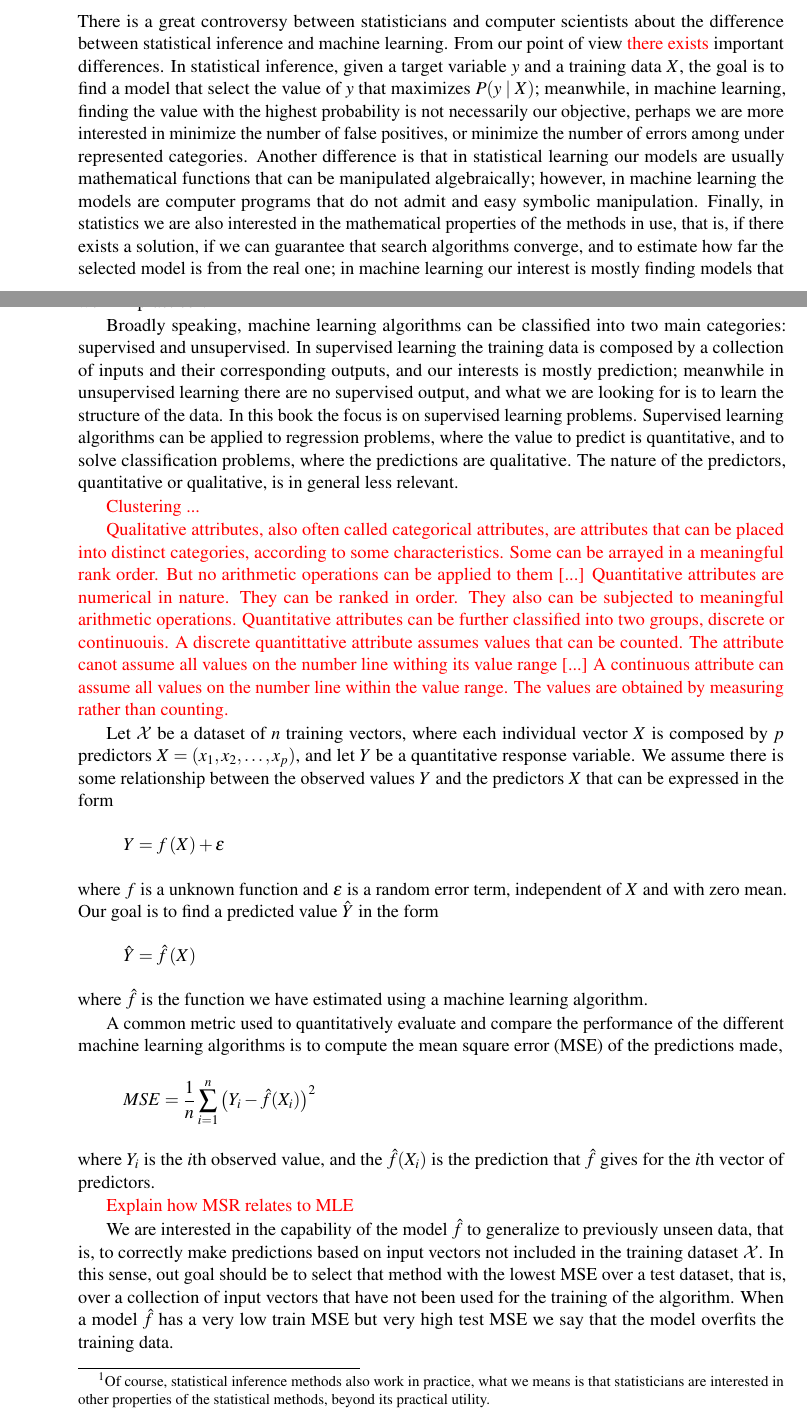
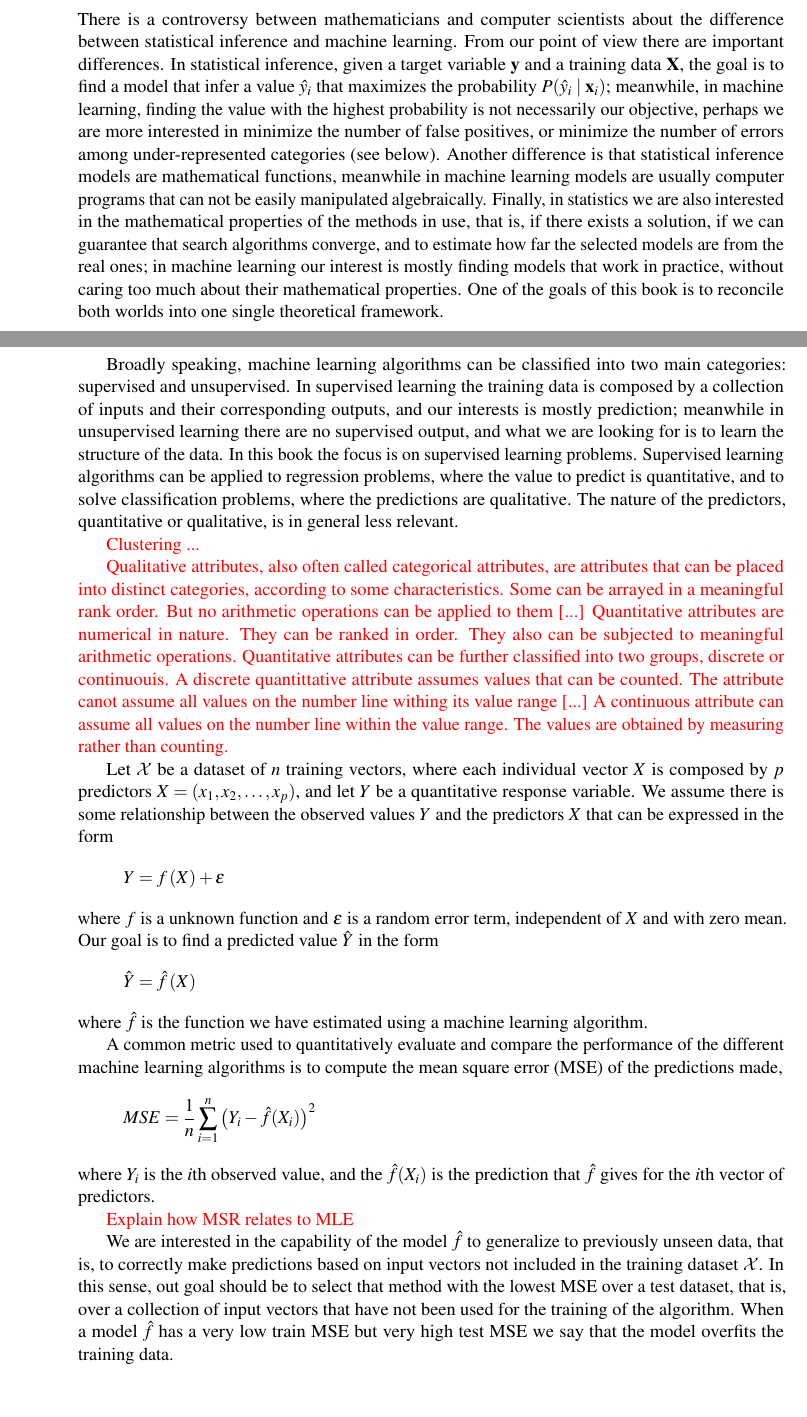
Before and after one commit to rleiva/NescienceBook, a LaTeX thesis (main.tex, which reads Learning.tex): two parts of pages 91 and 92 of 251, joined at a grey line, cut so that both start at the same text, the shorter picture padded with empty space. Compiled offline with pdfLaTeX.

Commit message:
Clarified the difference between "statistical inference" and "machine learning".

```diff
--- a/Learning.tex
+++ b/Learning.tex
@@ -108,7 +108,7 @@ where $Pr\left(x\right)$ is the marginal data probability $Pr\left( x \right) =
 \section{Machine Learning}
 \label{sec:machine_learning}
 
-There is a great controversy between statisticians and computer scientists about the difference between statistical inference and machine learning. From our point of view {\color{red} there exists} important differences. In statistical inference, given a target variable $y$ and a training data $X$, the goal is to find a model that select the value of $y$ that maximizes $P(y \mid X)$; meanwhile, in machine learning, finding the value with the highest probability is not necessarily our objective, perhaps we are more interested in minimize the number of false positives, or minimize the number of errors among under represented categories. Another difference is that in statistical learning our models are usually mathematical functions that can be manipulated algebraically; however, in machine learning the models are computer programs that do not admit and easy symbolic manipulation. Finally, in statistics we are also interested in the mathematical properties of the methods in use, that is, if there exists a solution, if we can guarantee that search algorithms converge, and to estimate how far the selected model is from the real one; in machine learning our interest is mostly finding models that work in practice\footnote{Of course, statistical inference methods also work in practice, what we means is that statisticians are interested in other properties of the statistical methods, beyond its practical utility.}.
+There is a controversy between mathematicians and computer scientists about the difference between statistical inference and machine learning. From our point of view there are important differences. In statistical inference, given a target variable $\mathbf{y}$ and a training data $\mathbf{X}$, the goal is to find a model that infer a value $\hat{y}_i$ that maximizes the probability $P(\hat{y}_i \mid \mathbf{x}_i)$; meanwhile, in machine learning, finding the value with the highest probability is not necessarily our objective, perhaps we are more interested in minimize the number of false positives, or minimize the number of errors among under-represented categories (see below). Another difference is that statistical inference models are mathematical functions, meanwhile in machine learning models are usually computer programs that can not be easily manipulated algebraically. Finally, in statistics we are also interested in the mathematical properties of the methods in use, that is, if there exists a solution, if we can guarantee that search algorithms converge, and to estimate how far the selected models are from the real ones; in machine learning our interest is mostly finding models that work in practice, without caring too much about their mathematical properties. One of the goals of this book is to reconcile both worlds into one single theoretical framework.
 
 Broadly speaking, machine learning algorithms can be classified into two main categories: supervised and unsupervised. In supervised learning the training data is composed by a collection of inputs and their corresponding outputs, and our interests is mostly prediction; meanwhile in unsupervised learning there are no supervised output, and what we are looking for is to learn the structure of the data. In this book the focus is on supervised learning problems. Supervised learning algorithms can be applied to regression problems, where the value to predict is quantitative, and to solve classification problems, where the predictions are qualitative. The nature of the predictors, quantitative or qualitative, is in general less relevant.
 
```
